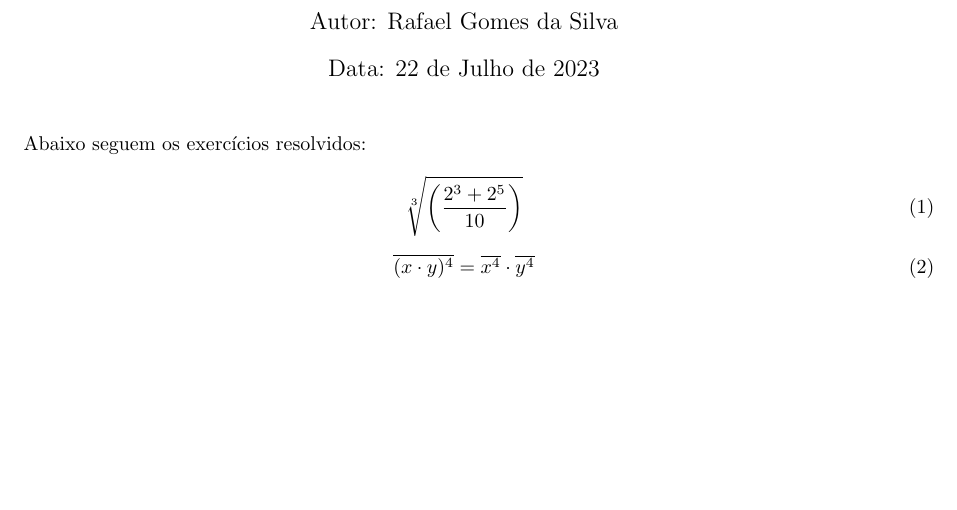
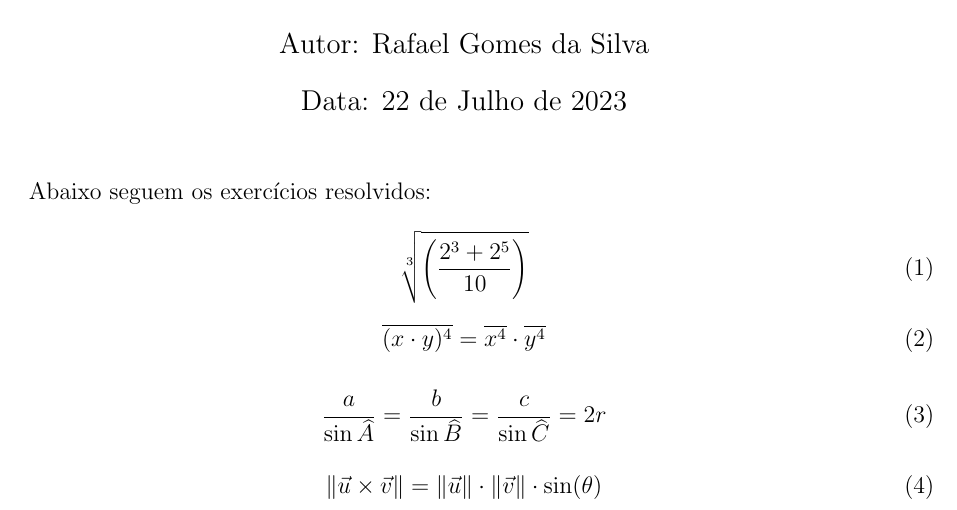
Before and after one commit to KondeKlauz/projetotex, a LaTeX document (projetotex.tex): part of the page, cut so that both start at the same text, the shorter picture padded with empty space. Compiled offline with pdfLaTeX.

Commit message:
Exercícios 3 e 4

```diff
--- a/projetotex.tex
+++ b/projetotex.tex
@@ -1,4 +1,4 @@
-\documentclass{article}
+\documentclass[12pt]{article}
 \usepackage{fontenc}
 \usepackage[utf8]{inputenc}
 \usepackage[brazilian]{babel}
@@ -22,4 +22,12 @@ Abaixo seguem os exercícios resolvidos:
 	\overline{(x \cdot y)^{4}} = \overline{x^{4}} \cdot \overline{y^{4}}
 \end{equation}
 
+\begin{equation}
+	\frac{a}{\sin \widehat{A}} = \frac{b}{\sin \widehat{B}} = \frac{c}{\sin \widehat{C}} = 2r
+\end{equation}
+
+\begin{equation}
+	\Vert \vec{u} \times \vec{v} \Vert= \Vert \vec{u} \Vert \cdot \Vert \vec{v} \Vert \cdot \sin(\theta)
+\end{equation}
+
 \end{document}
```
Also changed, not shown: projetotex.pdf.
